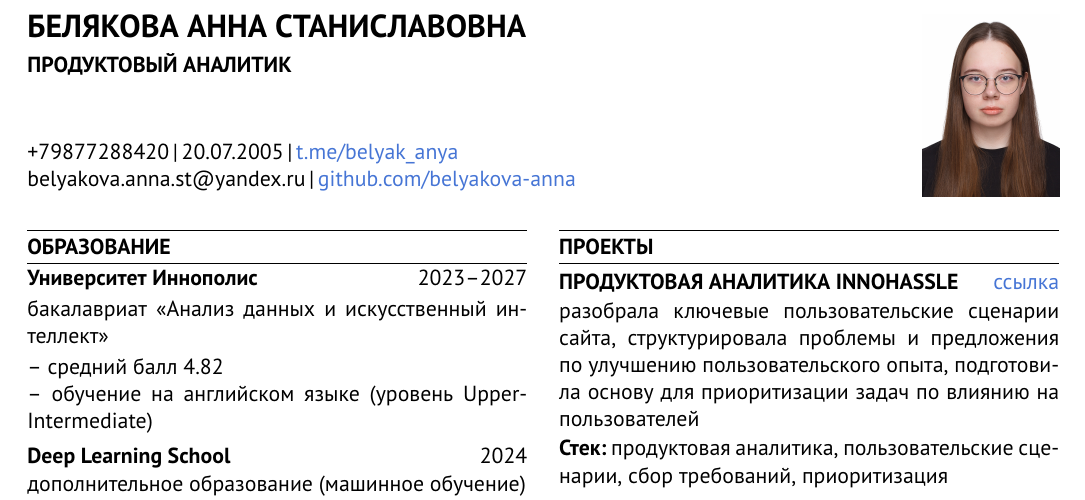
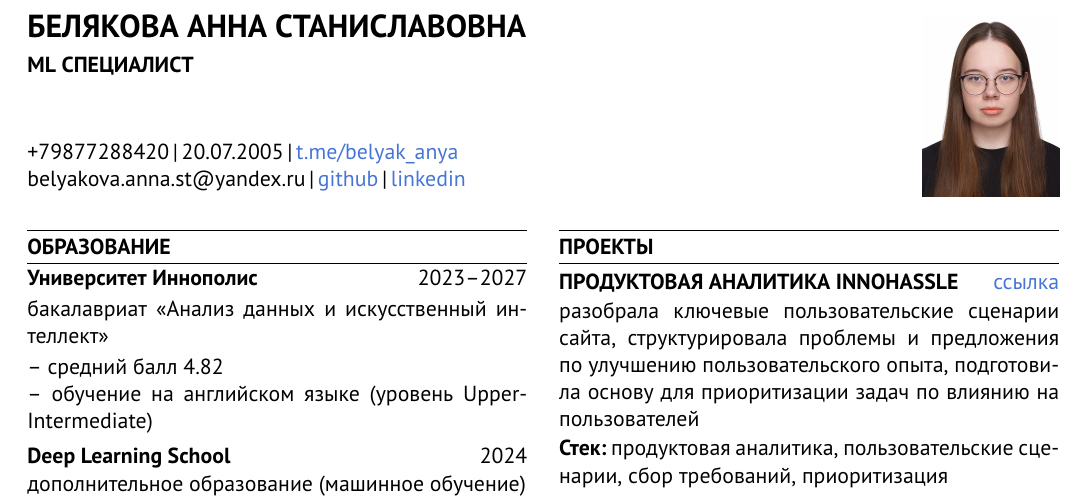
Before and after one commit to belyakova-anna/belyakova-anna-cv, a LaTeX document (Белякова Анна.tex): part of the page, cut so that both start at the same text. Compiled offline with pdfLaTeX.

Commit message:
feat: add ml specialist cv

```diff
--- a/аналитик.tex
+++ b/Белякова Анна.tex
@@ -87,10 +87,10 @@
     \vspace{0pt}%
     {\fontsize{16}{18}\selectfont\textbf{БЕЛЯКОВА АННА СТАНИСЛАВОВНА}}\par
     \vspace{4pt}
-    \textbf{ПРОДУКТОВЫЙ АНАЛИТИК}\par
+    \textbf{ML СПЕЦИАЛИСТ}\par
     \vspace{30pt}
     +79877288420\,|\,20.07.2005\,|\,\href{https://t.me/belyak_anya}{t.me/belyak\_anya}\par
-    belyakova.anna.st@yandex.ru\,|\,\href{https://github.com/belyakova-anna}{github.com/belyakova-anna}\par
+    belyakova.anna.st@yandex.ru\,|\,\href{https://github.com/belyakova-anna}{github}\,|\,\href{https://www.linkedin.com/in/belyak-anya/}{linkedin}\par
   \end{minipage}%
   \hfill
   \begin{minipage}[t]{0.22\textwidth}
```
Also changed, not shown: Белякова Анна.pdf (added), аналитик.pdf (deleted).
